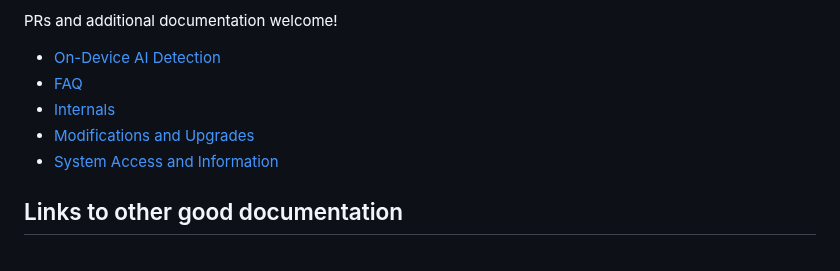
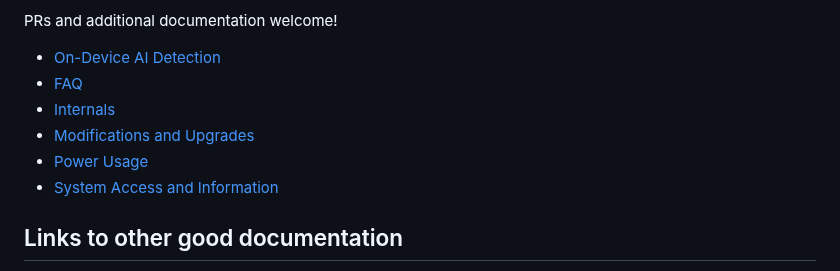
Before and after one commit to thelegendtubaguy/QidiMax4CommunityWiki, a Markdown page: README.md, the part around the change. Rendered like a GitHub page.

Commit message:
Added power usage

```diff
--- a/README.md
+++ b/README.md
@@ -7,6 +7,7 @@ PRs and additional documentation welcome!
 * [FAQ](./faq.md)
 * [Internals](./internals.md)
 * [Modifications and Upgrades](./mods.md)
+* [Power Usage](./power_usage.md)
 * [System Access and Information](./ssh_os.md)
 
 ## Links to other good documentation
```
Also changed, not shown: power_usage.md (added, +11 -0 lines), assets/heated_bed_heating.png (added).
